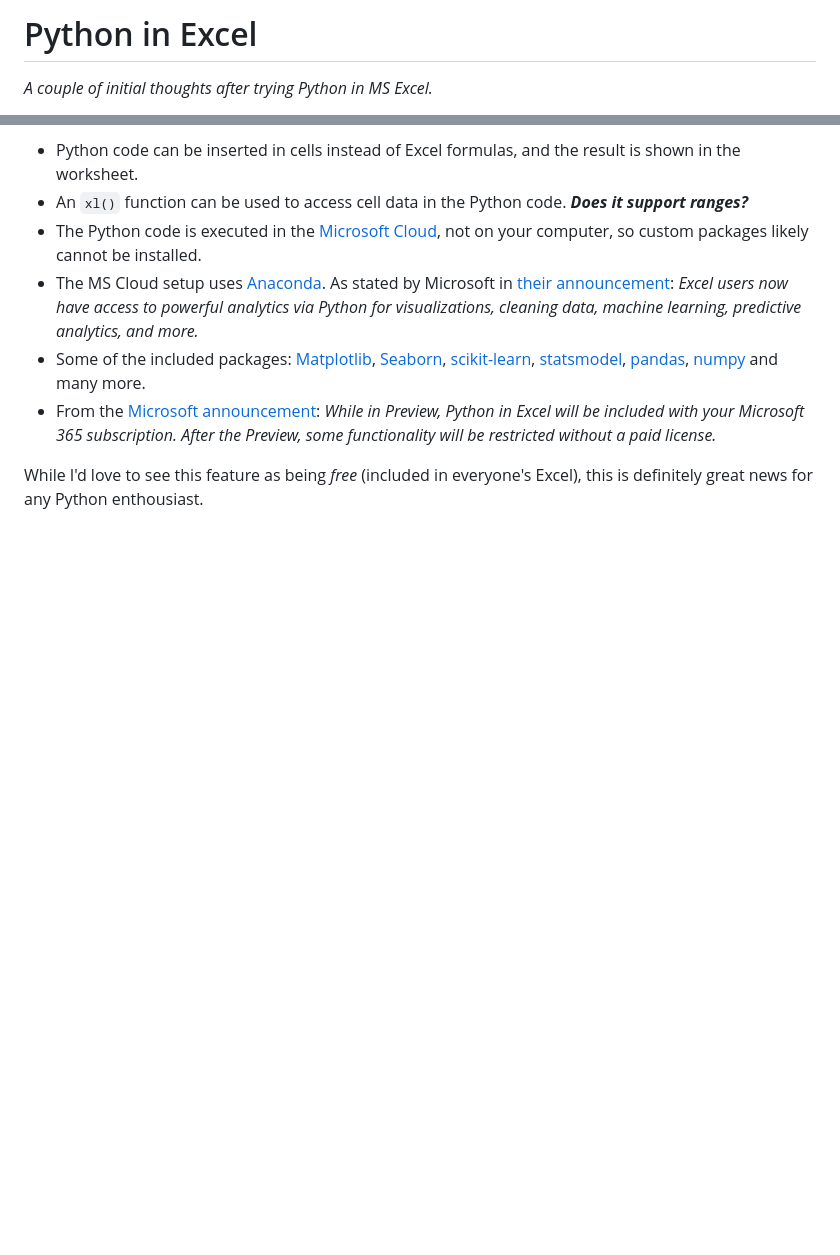
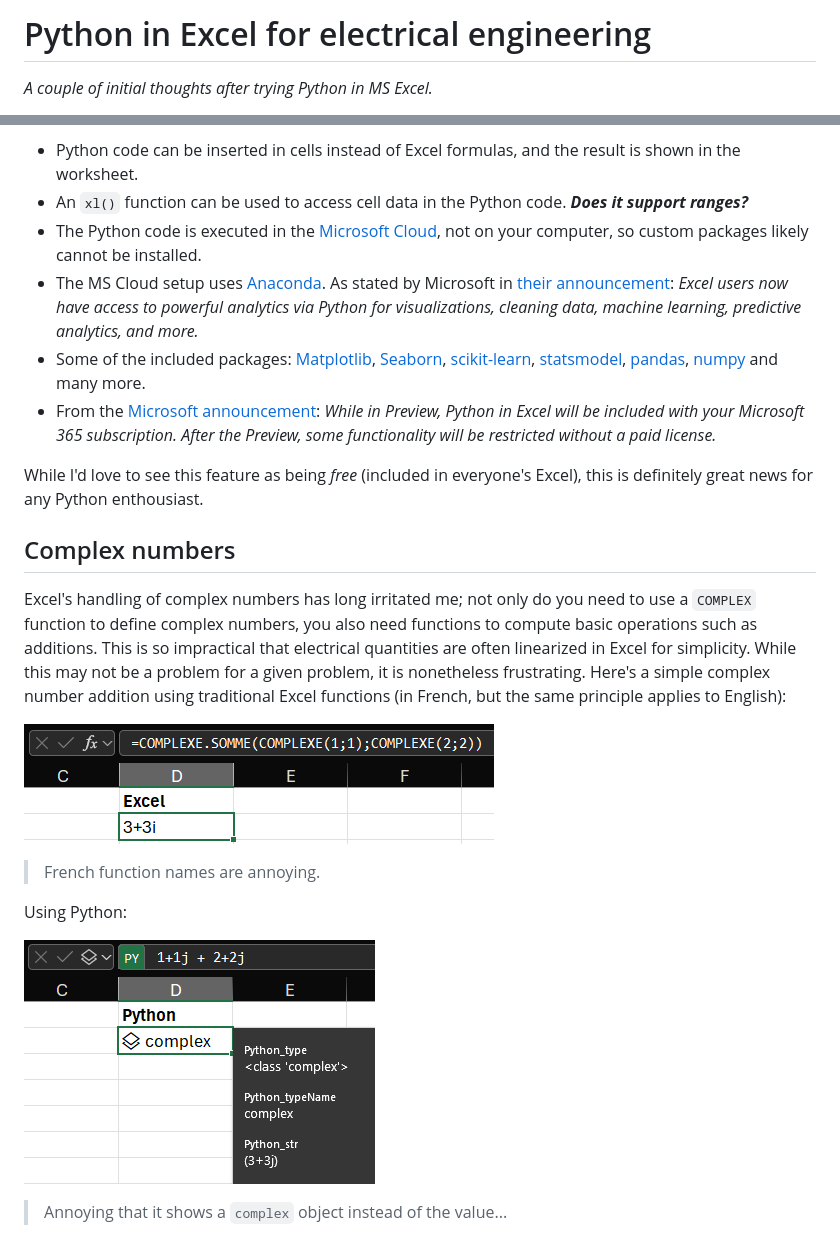
Before and after one commit to miek770/blog, a Markdown page: raws/2023-10-xx.md, 2 parts joined by grey strips. GitHub-like rendering; pictures changed too: raws/media/2023-09-28_Excel_Complex.png (added), raws/media/2023-09-28_Python_Complex.png (added); blank space fills up the shorter version.

Commit message:
Added bits about complex numbers

```diff
--- a/raws/2023-10-xx.md
+++ b/raws/2023-10-xx.md
@@ -1,4 +1,4 @@
-# Python in Excel
+# Python in Excel for electrical engineering
 
 *A couple of initial thoughts after trying Python in MS Excel.*
 
@@ -20,3 +20,17 @@ About a month ago [Microsoft announced Python in Excel](https://techcommunity.mi
 * From the [Microsoft announcement](https://techcommunity.microsoft.com/t5/excel-blog/announcing-python-in-excel-combining-the-power-of-python-and-the/ba-p/3893439): *While in Preview, Python in Excel will be included with your Microsoft 365 subscription. After the Preview, some functionality will be restricted without a paid license.*
 
 While I'd love to see this feature as being *free* (included in everyone's Excel), this is definitely great news for any Python enthousiast.
+
+## Complex numbers
+
+Excel's handling of complex numbers has long irritated me; not only do you need to use a `COMPLEX` function to define complex numbers, you also need functions to compute basic operations such as additions. This is so impractical that electrical quantities are often linearized in Excel for simplicity. While this may not be a problem for a given problem, it is nonetheless frustrating. Here's a simple complex number addition using traditional Excel functions (in French, but the same principle applies to English):
+
+![img](media/2023-09-28_Excel_Complex.png)
+
+> French function names are annoying.
+
+Using Python:
+
+![img](media/2023-09-28_Python_Complex.png)
+
+> Annoying that it shows a `complex` object instead of the value...
```
